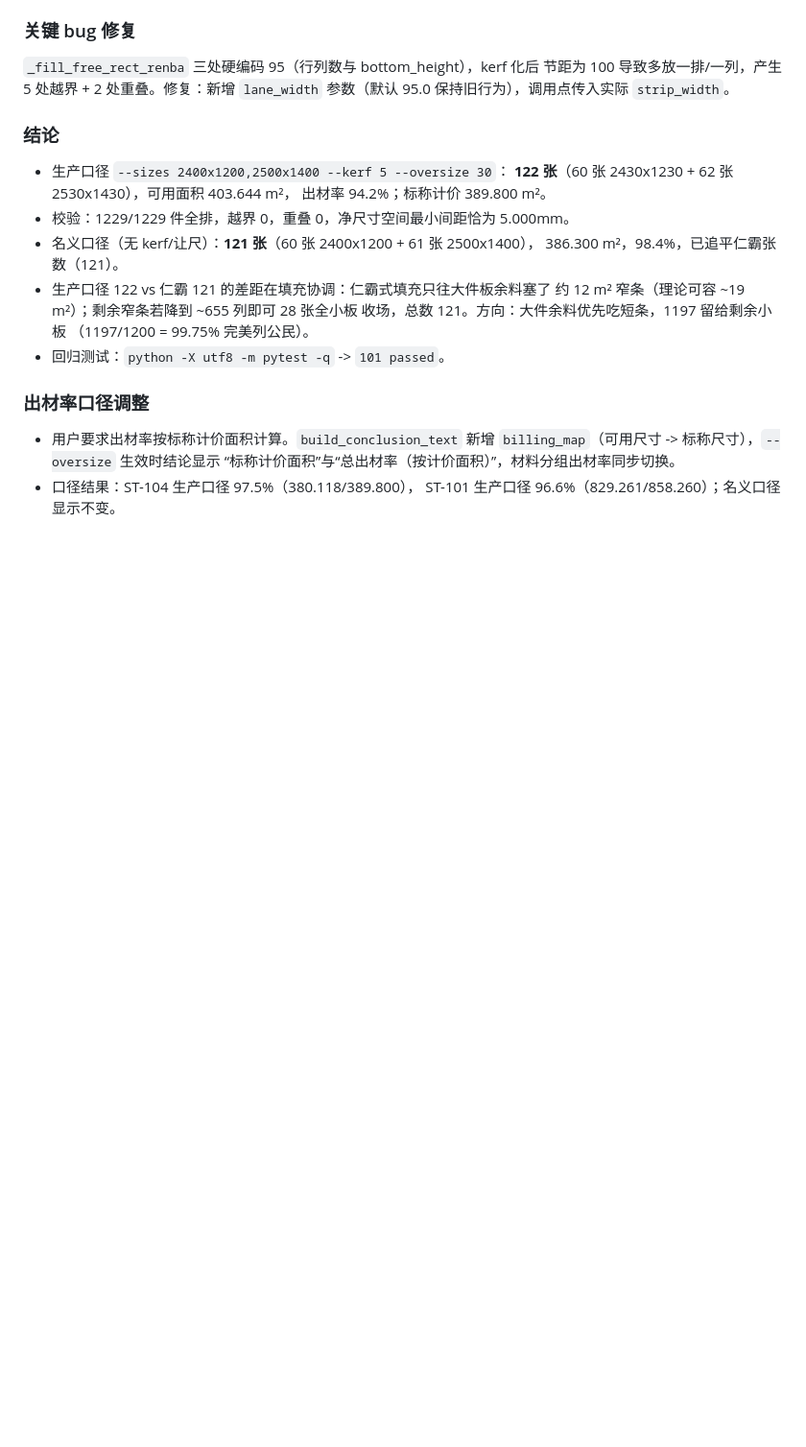
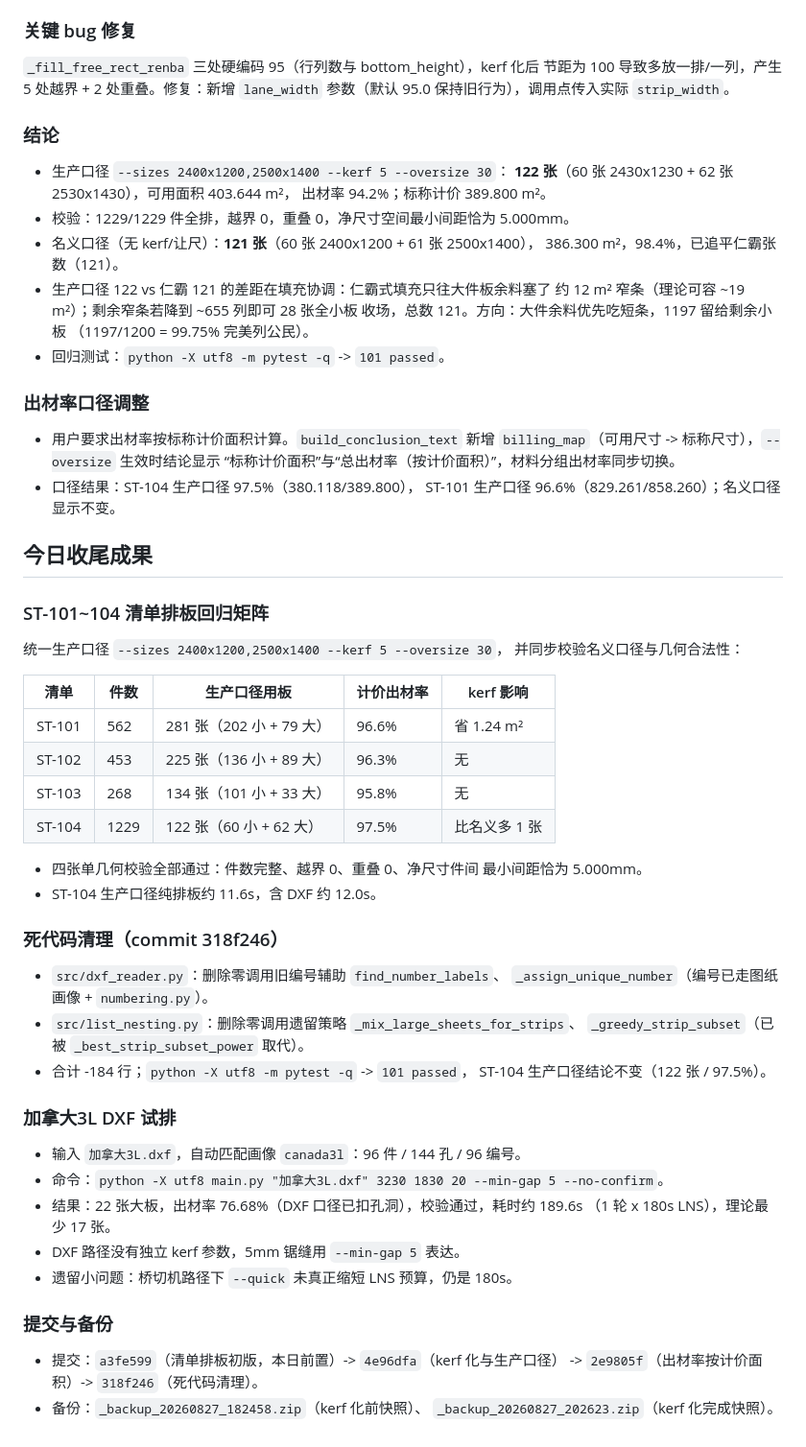
Before and after one commit to dragon70328-tech/stonebot_artificial_layout, a Markdown page: _analysis/worklog_2026-08-27.md, the part around the change. Shown at 96% size. Rendered like a GitHub page; blank space fills up the shorter version.

Commit message:
记录今日工作成果：ST-101~104 回归矩阵、死代码清理、加拿大3L DXF 试排

```diff
--- a/_analysis/worklog_2026-08-27.md
+++ b/_analysis/worklog_2026-08-27.md
@@ -121,3 +121,46 @@
   “标称计价面积”与“总出材率（按计价面积）”，材料分组出材率同步切换。
 - 口径结果：ST-104 生产口径 97.5%（380.118/389.800），
   ST-101 生产口径 96.6%（829.261/858.260）；名义口径显示不变。
+
+## 今日收尾成果
+
+### ST-101~104 清单排板回归矩阵
+
+统一生产口径 `--sizes 2400x1200,2500x1400 --kerf 5 --oversize 30`，
+并同步校验名义口径与几何合法性：
+
+| 清单 | 件数 | 生产口径用板 | 计价出材率 | kerf 影响 |
+|------|------|--------------|-----------|-----------|
+| ST-101 | 562 | 281 张（202 小 + 79 大） | 96.6% | 省 1.24 m² |
+| ST-102 | 453 | 225 张（136 小 + 89 大） | 96.3% | 无 |
+| ST-103 | 268 | 134 张（101 小 + 33 大） | 95.8% | 无 |
+| ST-104 | 1229 | 122 张（60 小 + 62 大） | 97.5% | 比名义多 1 张 |
+
+- 四张单几何校验全部通过：件数完整、越界 0、重叠 0、净尺寸件间
+  最小间距恰为 5.000mm。
+- ST-104 生产口径纯排板约 11.6s，含 DXF 约 12.0s。
+
+### 死代码清理（commit 318f246）
+
+- `src/dxf_reader.py`：删除零调用旧编号辅助 `find_number_labels`、
+  `_assign_unique_number`（编号已走图纸画像 + `numbering.py`）。
+- `src/list_nesting.py`：删除零调用遗留策略 `_mix_large_sheets_for_strips`、
+  `_greedy_strip_subset`（已被 `_best_strip_subset_power` 取代）。
+- 合计 -184 行；`python -X utf8 -m pytest -q` -> `101 passed`，
+  ST-104 生产口径结论不变（122 张 / 97.5%）。
+
+### 加拿大3L DXF 试排
+
+- 输入 `加拿大3L.dxf`，自动匹配画像 `canada3l`：96 件 / 144 孔 / 96 编号。
+- 命令：`python -X utf8 main.py "加拿大3L.dxf" 3230 1830 20 --min-gap 5 --no-confirm`。
+- 结果：22 张大板，出材率 76.68%（DXF 口径已扣孔洞），校验通过，耗时约 189.6s
+  （1 轮 x 180s LNS），理论最少 17 张。
+- DXF 路径没有独立 kerf 参数，5mm 锯缝用 `--min-gap 5` 表达。
+- 遗留小问题：桥切机路径下 `--quick` 未真正缩短 LNS 预算，仍是 180s。
+
+### 提交与备份
+
+- 提交：`a3fe599`（清单排板初版，本日前置）-> `4e96dfa`（kerf 化与生产口径）
+  -> `2e9805f`（出材率按计价面积）-> `318f246`（死代码清理）。
+- 备份：`_backup_20260827_182458.zip`（kerf 化前快照）、
+  `_backup_20260827_202623.zip`（kerf 化完成快照）。
```
